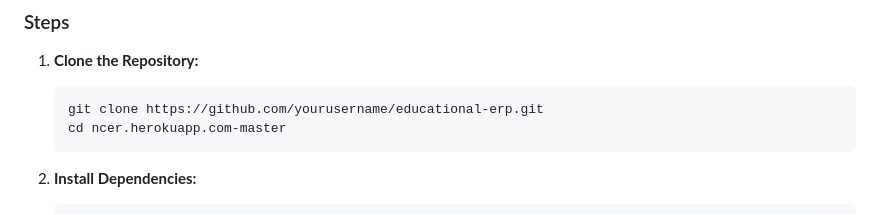
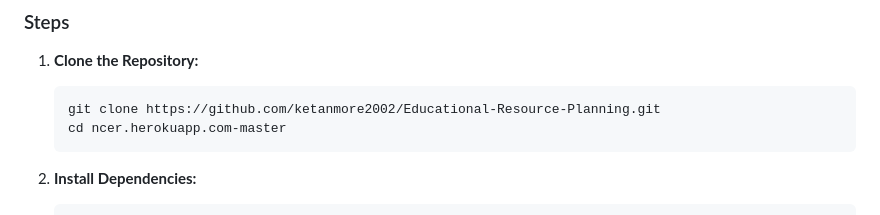
Before and after one commit to ketanmore2002/Educational-Resource-Planning, a Markdown page: README.md, the part around the change. Rendered like a GitHub page.

````diff
--- a/README.md
+++ b/README.md
@@ -44,7 +44,7 @@ This comprehensive ERP system is designed to enhance the educational experience
 
 1. **Clone the Repository:**
    ```bash
-   git clone https://github.com/yourusername/educational-erp.git
+   git clone https://github.com/ketanmore2002/Educational-Resource-Planning.git
    cd ncer.herokuapp.com-master
    ```
 
````
